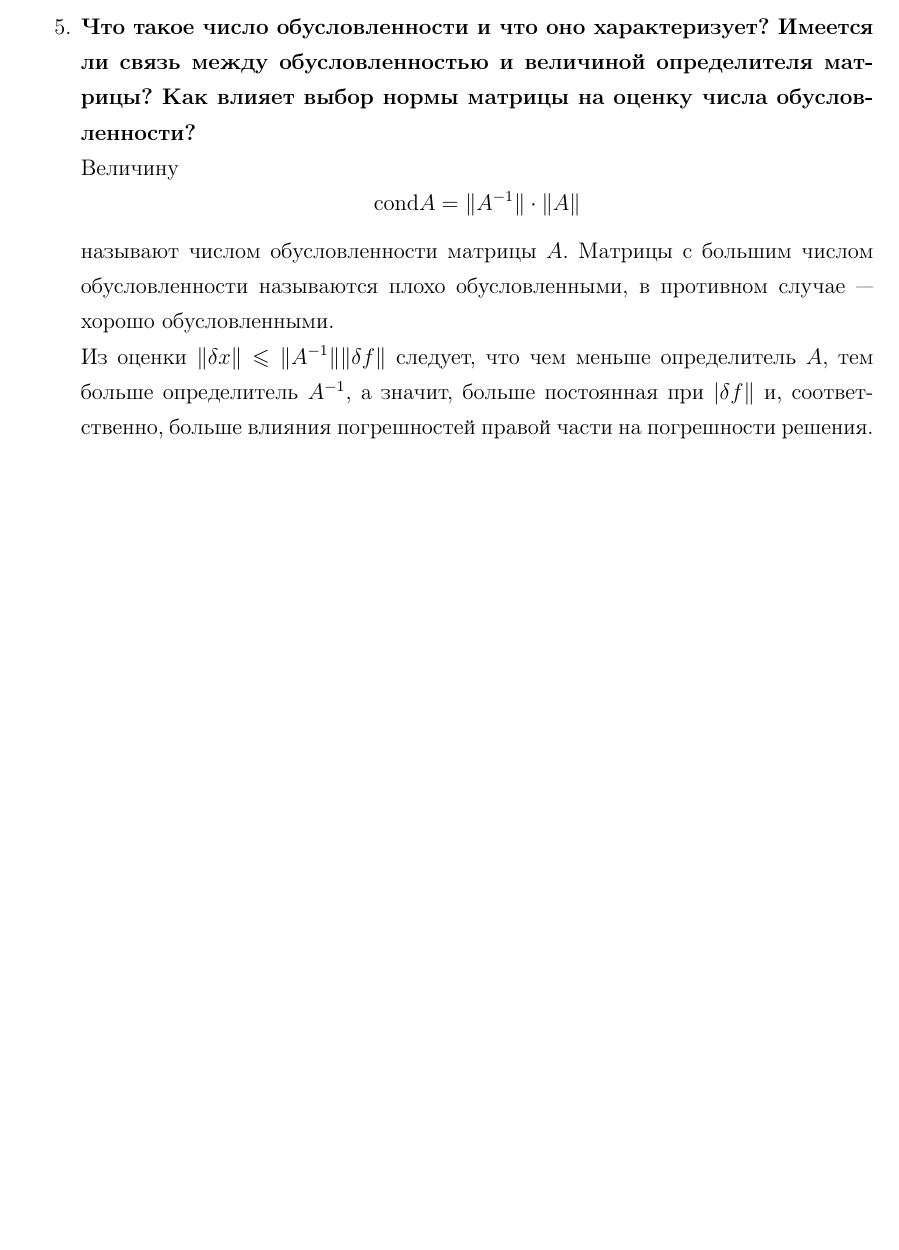
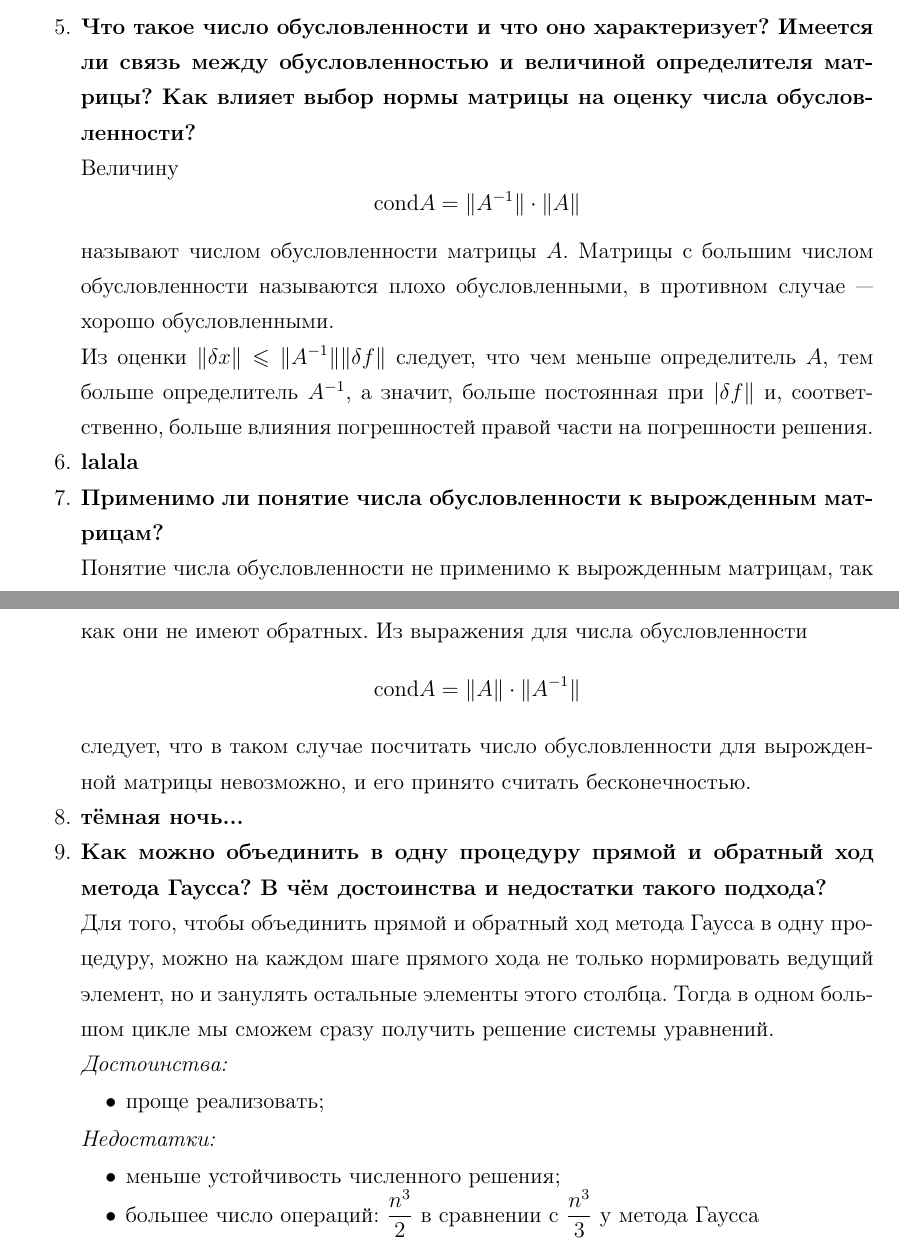
Before and after one commit to goshaanufriev/computational-methods-fn2, a LaTeX document (lab1/report/lab1.tex): part of the page before the commit and two parts of pages 1 and 2 of 2 after it, the two joined at a grey line, cut so that both start at the same text, the shorter picture padded with empty space. The pictures show the PDF file lab1/report/lab1.pdf that the author committed with the source.

Commit message:
answered some more questions

```diff
--- a/lab1/report/lab1.tex
+++ b/lab1/report/lab1.tex
@@ -39,6 +39,30 @@ remarks, hyperref, hyperprint]{fn2kursstyle}
 		называют числом обусловленности матрицы $A$. Матрицы с большим числом обусловленности называются плохо обусловленными, в противном случае --- хорошо обусловленными.
 
 		Из оценки $\|\delta x\|\leqslant\|A^{-1}\|\|\delta f\|$ следует, что чем меньше определитель $A$, тем больше определитель $A^{-1}$, а значит, больше постоянная при $|\delta f\|$ и, соответственно, больше влияния погрешностей правой части на погрешности решения.
+
+		\item \textbf{lalala}
+
+		\item \textbf{Применимо ли понятие числа обусловленности к вырожденным матрицам?}
+
+		Понятие числа обусловленности не применимо к вырожденным матрицам, так как они не имеют обратных. Из выражения для числа обусловленности $$\text{cond} A=\|A\|\cdot\|A^{-1}\|$$ следует, что в таком случае посчитать число обусловленности для вырожденной матрицы невозможно, и его принято считать бесконечностью.
+
+		\item \textbf{тёмная ночь...}
+
+		\item \textbf{Как можно объединить в одну процедуру прямой и обратный ход метода Гаусса? В чём достоинства и недостатки такого подхода?}
+
+		Для того, чтобы объединить прямой и обратный ход метода Гаусса в одну процедуру, можно на каждом шаге прямого хода не только нормировать ведущий элемент, но и занулять остальные элементы этого столбца. Тогда в одном большом цикле мы сможем сразу получить решение системы уравнений.
+
+		\textit{Достоинства:}
+		\begin{itemize}
+			\item проще реализовать;
+		\end{itemize}
+
+		\textit{Недостатки:}
+		\begin{itemize}
+			\item меньше устойчивость численного решения;
+			\item большее число операций: $\dfrac{n^3}{2}$ в сравнении с $\dfrac{n^3}{3}$ у метода Гаусса
+		\end{itemize}
+
 	\end{enumerate}
 
 \end{document}
```
Also changed, not shown: lab1/report/lab1.pdf.
